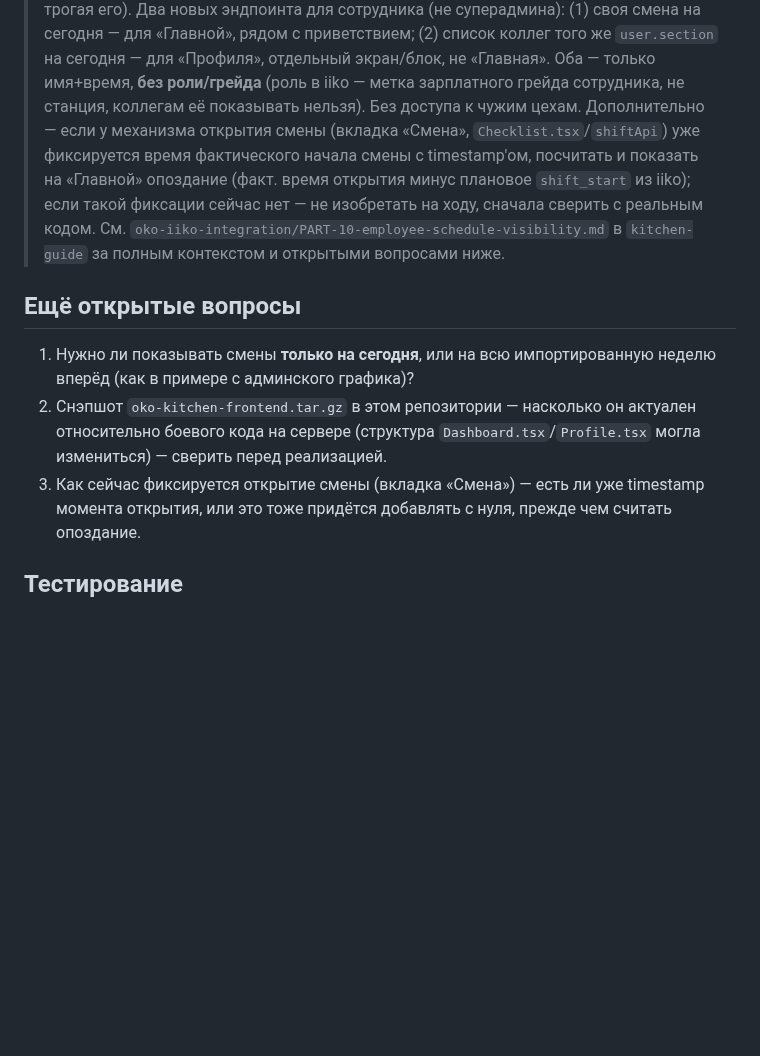
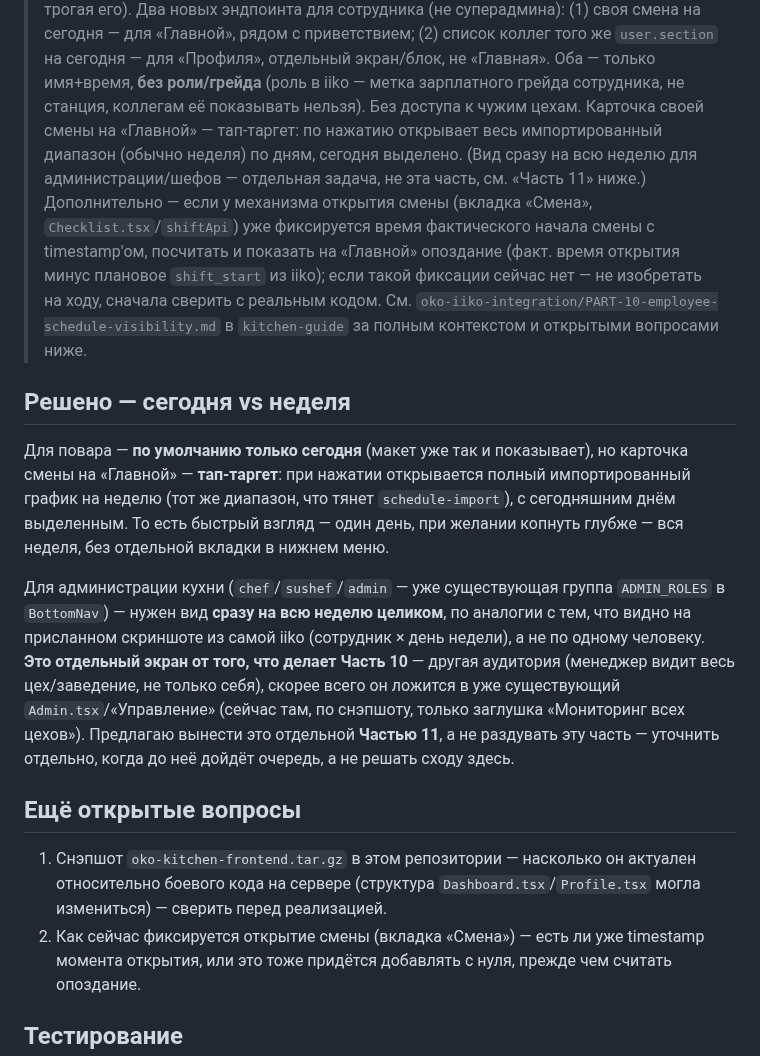
Before and after one commit to alisherphoto10-png/kitchen-guide, a Markdown page: oko-iiko-integration/PART-10-employee-schedule-visibility.md, the part around the change. GitHub-like rendering; blank space fills up the shorter version.

Commit message:
Part 10: resolve today-vs-week — tap-to-expand for cooks, park manager weekly view as Part 11
Cook default view stays today-only on Dashboard; tapping the shift card
opens the full imported range (usually a week) with today highlighted —
no extra bottom-nav tab needed. A separate always-full-week view for
chef/sushef/admin roles (matching the original iiko screenshot's
everyone-by-day layout) is a different audience/screen — likely lands in
the existing Admin.tsx/'Управление' stub — parked as Part 11 rather than
folded into this part.

Co-Authored-By: Claude Sonnet 5 <noreply@anthropic.com>
Claude-Session: https://claude.ai/code/session_01Udm53Ws4up6T997wzVgCBP

```diff
--- a/oko-iiko-integration/PART-10-employee-schedule-visibility.md
+++ b/oko-iiko-integration/PART-10-employee-schedule-visibility.md
@@ -164,6 +164,10 @@ timestamp'ом уже сейчас, или это придётся добавл
 > отдельный экран/блок, не «Главная». Оба — только имя+время, **без
 > роли/грейда** (роль в iiko — метка зарплатного грейда сотрудника, не
 > станция, коллегам её показывать нельзя). Без доступа к чужим цехам.
+> Карточка своей смены на «Главной» — тап-таргет: по нажатию открывает
+> весь импортированный диапазон (обычно неделя) по дням, сегодня
+> выделено. (Вид сразу на всю неделю для администрации/шефов — отдельная
+> задача, не эта часть, см. «Часть 11» ниже.)
 > Дополнительно — если у механизма открытия смены (вкладка «Смена»,
 > `Checklist.tsx`/`shiftApi`) уже фиксируется время фактического начала
 > смены с timestamp'ом, посчитать и показать на «Главной» опоздание
@@ -172,15 +176,33 @@ timestamp'ом уже сейчас, или это придётся добавл
 > кодом. См. `oko-iiko-integration/PART-10-employee-schedule-visibility.md`
 > в `kitchen-guide` за полным контекстом и открытыми вопросами ниже.
 
+## Решено — сегодня vs неделя
+
+Для повара — **по умолчанию только сегодня** (макет уже так и показывает),
+но карточка смены на «Главной» — **тап-таргет**: при нажатии открывается
+полный импортированный график на неделю (тот же диапазон, что тянет
+`schedule-import`), с сегодняшним днём выделенным. То есть быстрый взгляд
+— один день, при желании копнуть глубже — вся неделя, без отдельной
+вкладки в нижнем меню.
+
+Для администрации кухни (`chef`/`sushef`/`admin` — уже существующая
+группа `ADMIN_ROLES` в `BottomNav`) — нужен вид **сразу на всю неделю
+целиком**, по аналогии с тем, что видно на присланном скриншоте из самой
+iiko (сотрудник × день недели), а не по одному человеку. **Это отдельный
+экран от того, что делает Часть 10** — другая аудитория (менеджер видит
+весь цех/заведение, не только себя), скорее всего он ложится в уже
+существующий `Admin.tsx`/«Управление» (сейчас там, по снэпшоту, только
+заглушка «Мониторинг всех цехов»). Предлагаю вынести это отдельной
+**Частью 11**, а не раздувать эту часть — уточнить отдельно, когда до неё
+дойдёт очередь, а не решать сходу здесь.
+
 ## Ещё открытые вопросы
 
-1. Нужно ли показывать смены **только на сегодня**, или на всю
-   импортированную неделю вперёд (как в примере с админского графика)?
-2. Снэпшот `oko-kitchen-frontend.tar.gz` в этом репозитории — насколько
+1. Снэпшот `oko-kitchen-frontend.tar.gz` в этом репозитории — насколько
    он актуален относительно боевого кода на сервере (структура
    `Dashboard.tsx`/`Profile.tsx` могла измениться) — сверить перед
    реализацией.
-3. Как сейчас фиксируется открытие смены (вкладка «Смена») — есть ли уже
+2. Как сейчас фиксируется открытие смены (вкладка «Смена») — есть ли уже
    timestamp момента открытия, или это тоже придётся добавлять с нуля,
    прежде чем считать опоздание.
 
```
